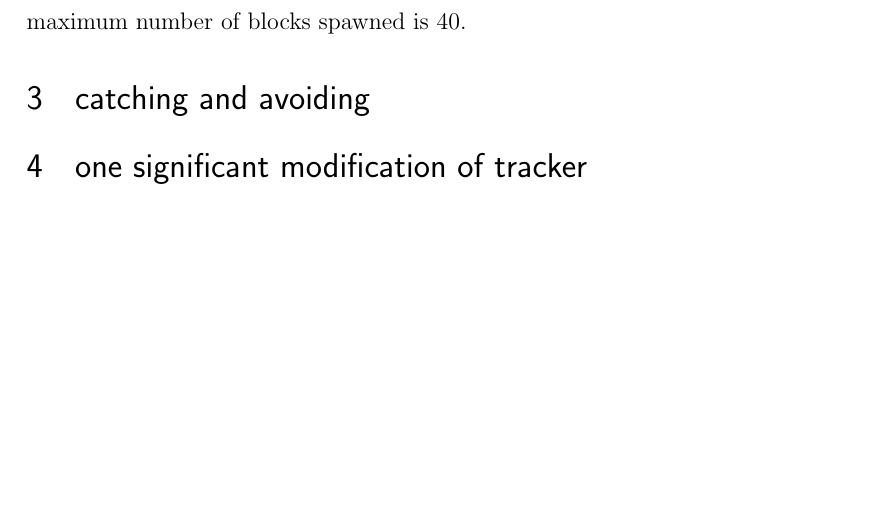
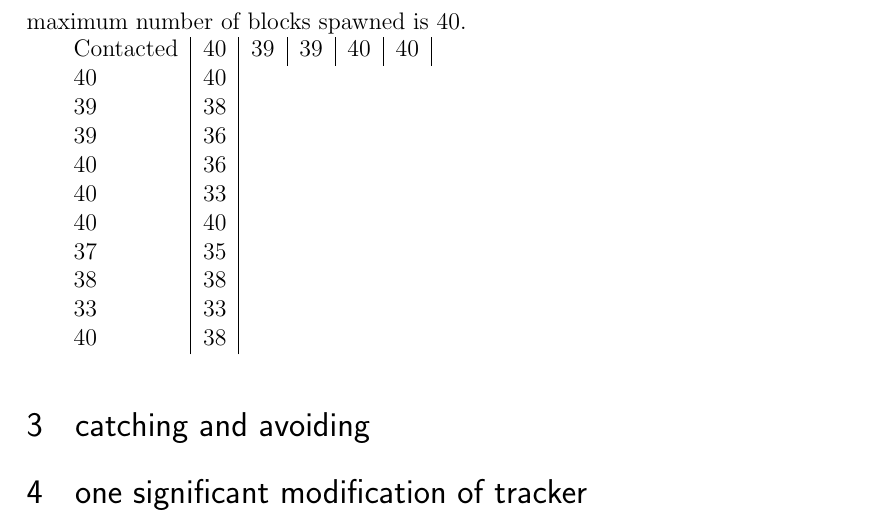
Before and after one commit to hdlam91/IT3708-subsym, a LaTeX problem sheet (report/assignment4_beerA.tex): part of page 4 of 4, cut so that both start at the same text, the shorter picture padded with empty space. Compiled offline with pdfLaTeX.

Commit message:
git pull

```diff
--- a/report/assignment4_beerA.tex
+++ b/report/assignment4_beerA.tex
@@ -92,6 +92,21 @@ The agent is able to connect with all the falling blocks even when we don't use
 \end{tabular}\\
 The table shows number of blocks that the agent have been in contact with and how many it have captured (the whole block is being on top of the agent). The maximum number of blocks spawned is 40.
 
+\begin{tabular}{l | c | c |c |c |c |c |c |c|c}
+ Contacted& 40&39&39&40&40\\
+40 &40 \\
+39 &38\\
+39 &36\\
+40 &36\\
+40 &33\\
+40 &40\\
+37 &35\\
+38 &38\\
+33 &33\\
+40 &38\\
+\end{tabular}\\
+
+
 \section{catching and avoiding}
 %TODO graphs
 
```
